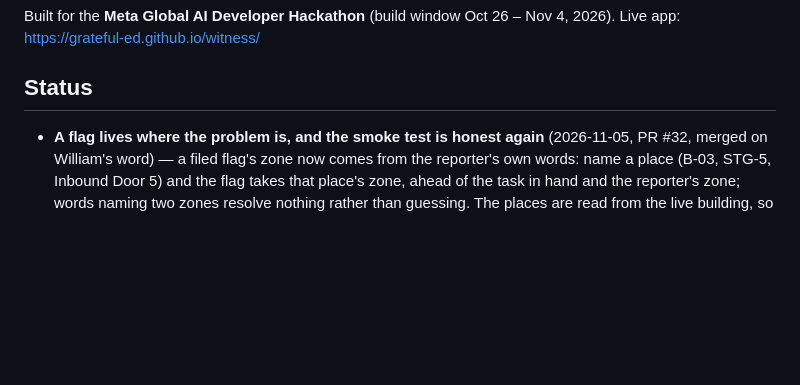
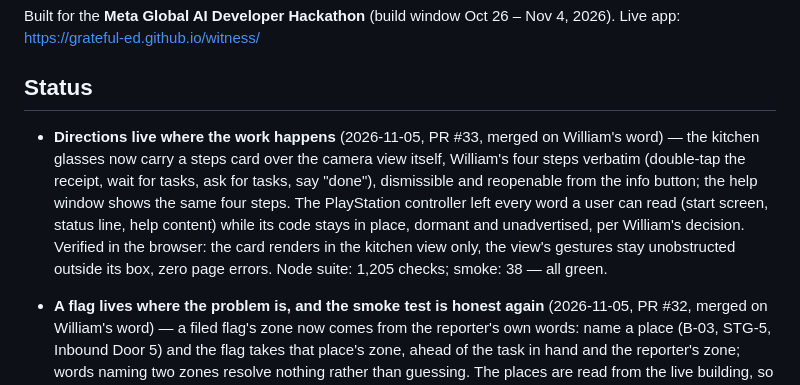
Before and after one commit to Grateful-Ed/witness, a Markdown page: README.md, the part around the change. Drawn GitHub-style; blank space fills up the shorter version.

Commit message:
README: glasses directions in the camera view (PR #33)

```diff
--- a/README.md
+++ b/README.md
@@ -51,6 +51,8 @@ Built for the **Meta Global AI Developer Hackathon** (build window Oct 26 – No
 
 ## Status
 
+- **Directions live where the work happens** (2026-11-05, PR #33, merged on William's word) — the kitchen glasses now carry a steps card over the camera view itself, William's four steps verbatim (double-tap the receipt, wait for tasks, ask for tasks, say "done"), dismissible and reopenable from the info button; the help window shows the same four steps. The PlayStation controller left every word a user can read (start screen, status line, help content) while its code stays in place, dormant and unadvertised, per William's decision. Verified in the browser: the card renders in the kitchen view only, the view's gestures stay unobstructed outside its box, zero page errors. Node suite: 1,205 checks; smoke: 38 — all green.
+
 - **A flag lives where the problem is, and the smoke test is honest again** (2026-11-05, PR #32, merged on William's word) — a filed flag's zone now comes from the reporter's own words: name a place (B-03, STG-5, Inbound Door 5) and the flag takes that place's zone, ahead of the task in hand and the reporter's zone; words naming two zones resolve nothing rather than guessing. The places are read from the live building, so the vocabulary grows as the building does. The same PR repaired the browser smoke test, which had been failing four checks unobserved: two stale numbers from the expansion (6+6 docks, 30 bins, 5 appointments) and a top-bar sync pill that stuck out 35px at phone width on the Witness page and RF console — fixed with one phone-only CSS rule. Node suite: 1,200 checks; smoke: 38 — all green.
 
 - **The mock WMS fills out, and the live building reseeds to match** (2026-11-05, PR #31, merged on William's word) — the crew grows to ten (Chris Delgado, Grace Liu, and Pat Sullivan leading Zone B), two more trucks arrive at the new doors (IN-1005 today, IN-1006 tomorrow, appointments and BOLs included), two more orders enter (ORD-604/605), and every fresh building opens with two flags already on the board in the reporters' own words. Zone B's queue deepens to 9 tasks on 2 workers, so the labor proposal has real margin. The desk record was reseeded to the bigger building the same night (the previous record is backed up). Suite: 1,191 checks, zero fails.
```
